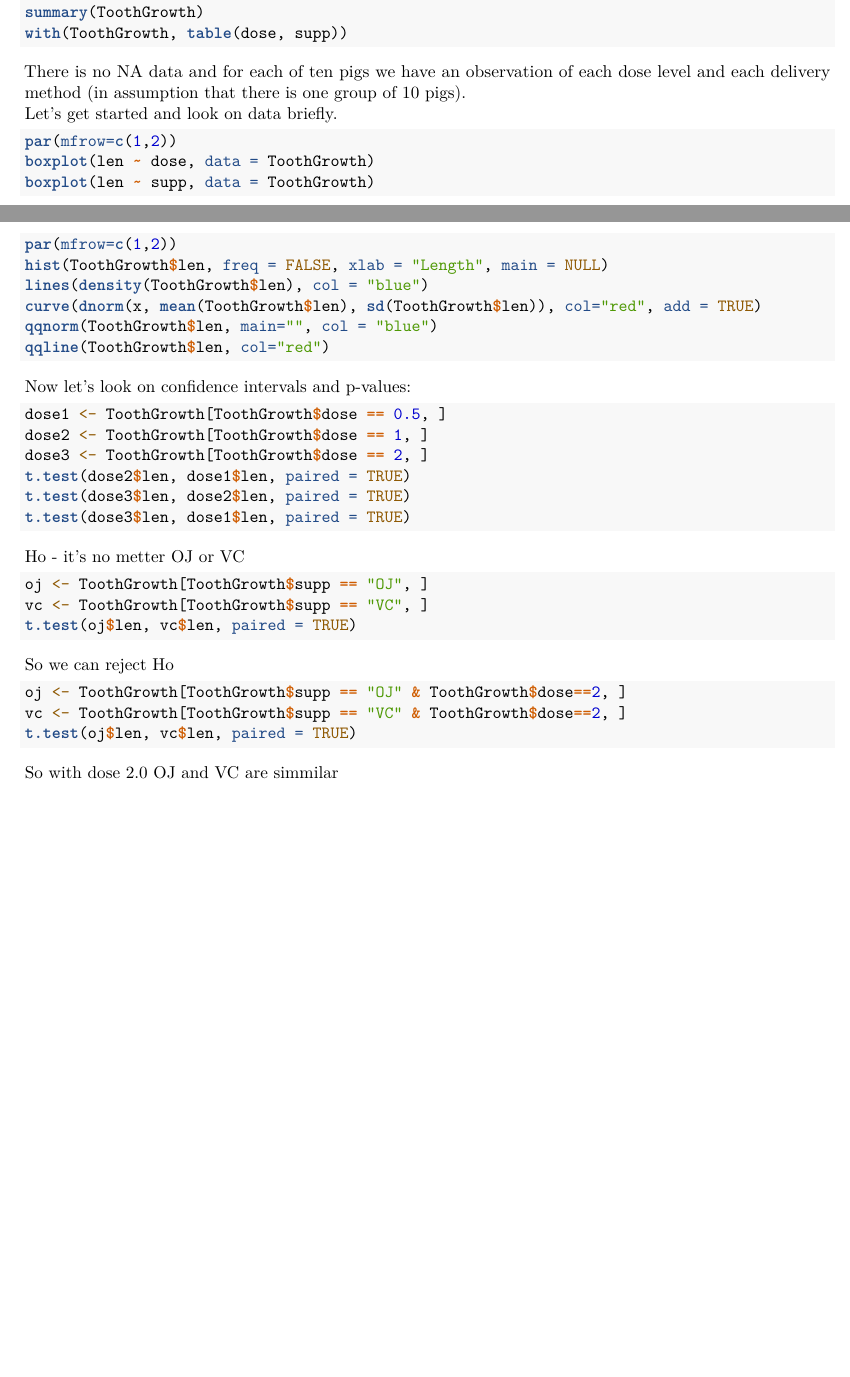
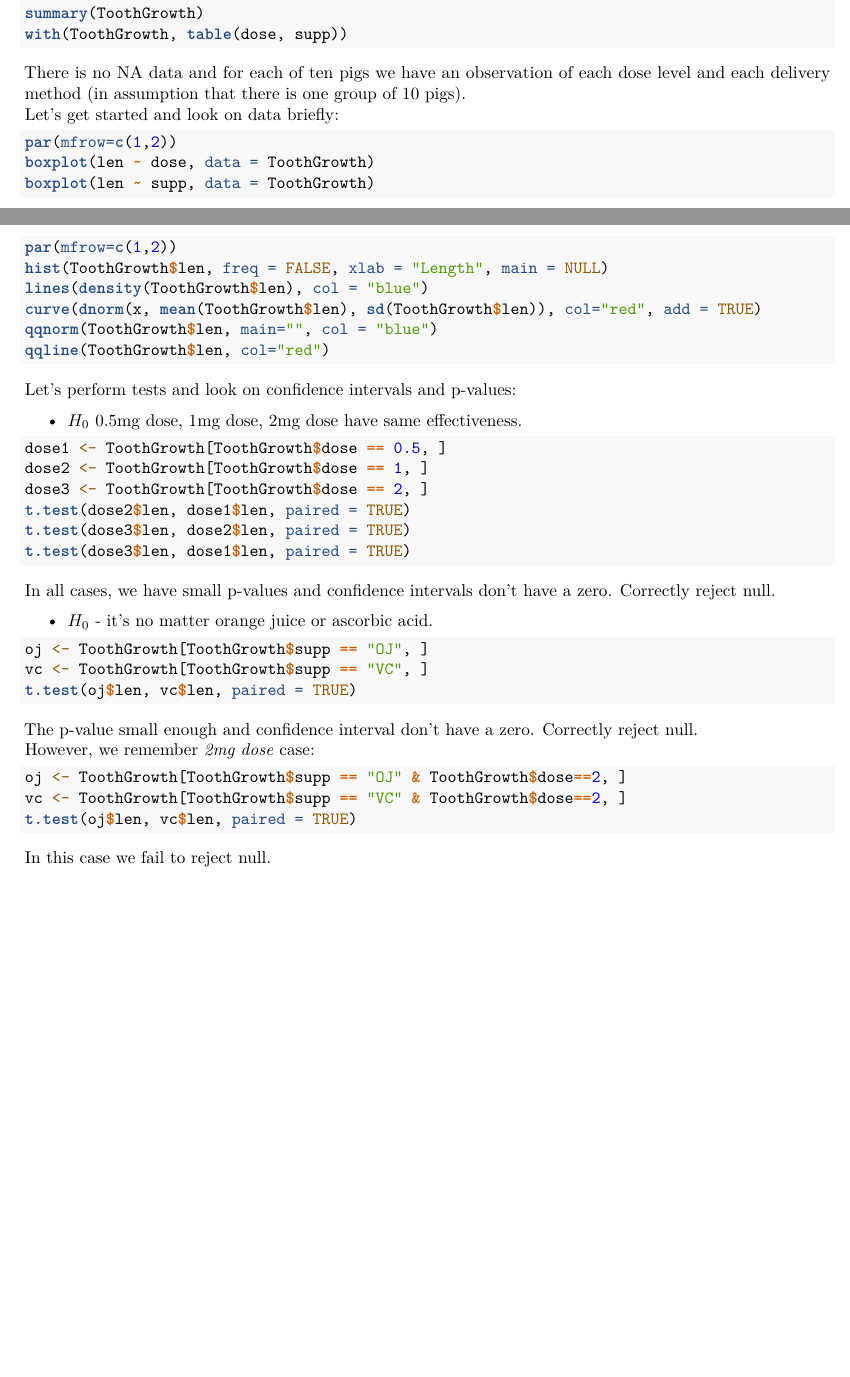
Before and after one commit to Kvorum/StatInference, an R Markdown document (si_project2.Rmd): two parts of pages 1 and 2 of 2, joined at a grey line, cut so that both start at the same text, the shorter picture padded with empty space. Rendered offline with R 4.5, knitr and Pandoc, then LaTeX, with nearby package versions; the code chunks are not run, so their results and figures are left out; both versions are drawn in the output format of the newer one.

Commit message:
part2.fin

````diff
--- a/si_project2.Rmd
+++ b/si_project2.Rmd
@@ -2,7 +2,7 @@
 title: "Statistical inference project. Part 2."
 author: "Anton"
 date: "Tuesday, September 16, 2014"
-output: html_document
+output: pdf_document
 ---
 
 #Basic inferential data analysis
@@ -20,8 +20,8 @@ summary(ToothGrowth)
 with(ToothGrowth, table(dose, supp))
 ```
 There is no NA data and for each of ten pigs we have an observation of each dose level and each delivery method (in assumption that there is one group of 10 pigs).
-Let's get started and look on data briefly.
-```{r}
+Let's get started and look on data briefly:
+```{r, fig.height = 3}
 par(mfrow=c(1,2))
 boxplot(len ~ dose, data = ToothGrowth)
 boxplot(len ~ supp, data = ToothGrowth)
@@ -59,7 +59,9 @@ qqnorm(ToothGrowth$len, main="", col = "blue")
 qqline(ToothGrowth$len, col="red")
 ```
 
-  Now let's look on confidence intervals and p-values:
+Let's perform tests and look on confidence intervals and p-values:
+
+- $H_0$ 0.5mg dose, 1mg dose, 2mg dose have same effectiveness.
 ```{r}
 dose1 <- ToothGrowth[ToothGrowth$dose == 0.5, ]
 dose2 <- ToothGrowth[ToothGrowth$dose == 1, ]
@@ -68,16 +70,19 @@ t.test(dose2$len, dose1$len, paired = TRUE)
 t.test(dose3$len, dose2$len, paired = TRUE)
 t.test(dose3$len, dose1$len, paired = TRUE)
 ```
-Ho - it's no metter OJ or VC
+In all cases, we have small p-values and confidence intervals don't have a zero. Correctly reject null.
+
+- $H_0$ - it's no matter orange juice or ascorbic acid.
 ```{r}
 oj <- ToothGrowth[ToothGrowth$supp == "OJ", ]
 vc <- ToothGrowth[ToothGrowth$supp == "VC", ]
 t.test(oj$len, vc$len, paired = TRUE)
 ```
-So we can reject Ho
+The p-value small enough and confidence interval don't have a zero. Correctly reject null.
+However, we remember *2mg dose* case:
 ```{r}
 oj <- ToothGrowth[ToothGrowth$supp == "OJ" & ToothGrowth$dose==2, ]
 vc <- ToothGrowth[ToothGrowth$supp == "VC" & ToothGrowth$dose==2, ]
 t.test(oj$len, vc$len, paired = TRUE)
 ```
-So with dose 2.0 OJ and VC are simmilar
+In this case we fail to reject null.
````
Also changed, not shown: si_project2.pdf (added), si_project2.Rmd (4 more changed lines).
